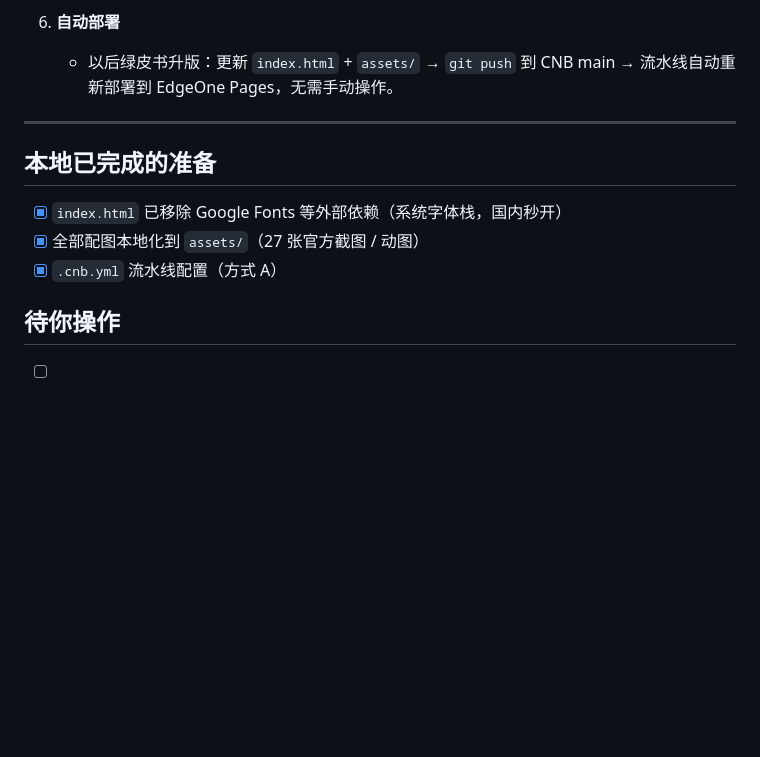
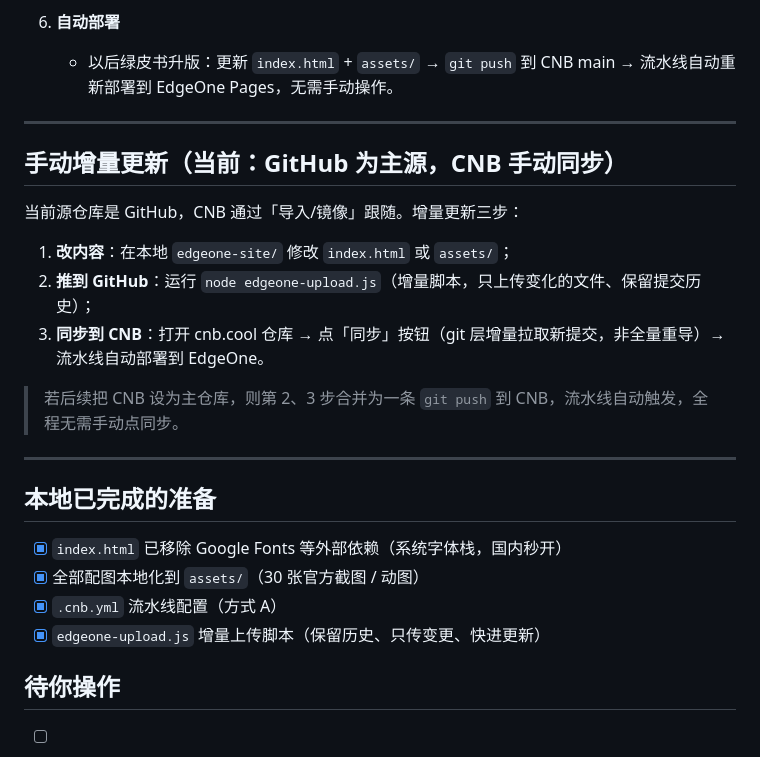
Before and after one commit to GoodTimeGGB/traework-green-book, a Markdown page: CNB-EDGEONE-部署说明.md, the part around the change. GitHub-like rendering; blank space fills up the shorter version.

Commit message:
chore: 同步静态站点与仓库文档（2026-08-20）

```diff
--- a/CNB-EDGEONE-部署说明.md
+++ b/CNB-EDGEONE-部署说明.md
@@ -63,11 +63,24 @@ CNB Pages 作为源站，EdgeOne 仅做 CDN 加速（CNAME 接入）。
 
 ---
 
+## 手动增量更新（当前：GitHub 为主源，CNB 手动同步）
+
+当前源仓库是 GitHub，CNB 通过「导入/镜像」跟随。增量更新三步：
+
+1. **改内容**：在本地 `edgeone-site/` 修改 `index.html` 或 `assets/`；
+2. **推到 GitHub**：运行 `node edgeone-upload.js`（增量脚本，只上传变化的文件、保留提交历史）；
+3. **同步到 CNB**：打开 cnb.cool 仓库 → 点「同步」按钮（git 层增量拉取新提交，非全量重导）→ 流水线自动部署到 EdgeOne。
+
+> 若后续把 CNB 设为主仓库，则第 2、3 步合并为一条 `git push` 到 CNB，流水线自动触发，全程无需手动点同步。
+
+---
+
 ## 本地已完成的准备
 
 - [x] `index.html` 已移除 Google Fonts 等外部依赖（系统字体栈，国内秒开）
-- [x] 全部配图本地化到 `assets/`（27 张官方截图 / 动图）
+- [x] 全部配图本地化到 `assets/`（30 张官方截图 / 动图）
 - [x] `.cnb.yml` 流水线配置（方式 A）
+- [x] `edgeone-upload.js` 增量上传脚本（保留历史、只传变更、快进更新）
 
 ## 待你操作
 
```
